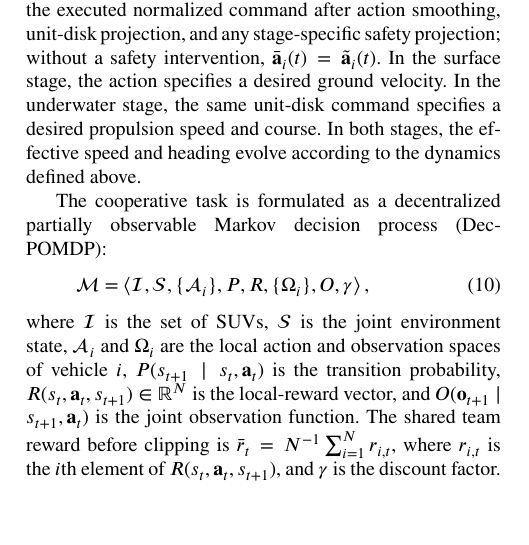
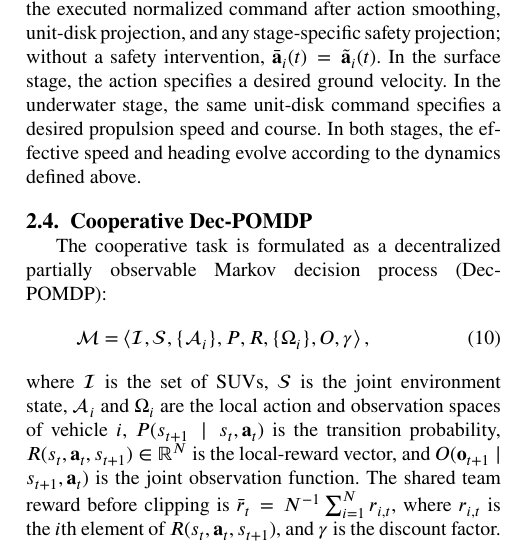
Before and after one commit to DYHAI/SUV-MARL-TC, a LaTeX paper (paper/main.tex): part of one column of page 6 of 23, cut so that both start at the same text. Compiled offline with pdfLaTeX.

Commit message:
Add Cooperative Dec-POMDP subsection

```diff
--- a/paper/main.tex
+++ b/paper/main.tex
@@ -611,6 +611,8 @@ In the surface stage, the action specifies a desired ground velocity. In the
 underwater stage, the same unit-disk command specifies a desired propulsion
 speed and course. In both stages, the effective speed and heading evolve
 according to the dynamics defined above.
+
+\subsection{Cooperative Dec-POMDP}\label{subsec:decpomdp}
 
 The cooperative task is formulated as a decentralized partially observable
 Markov decision process (Dec-POMDP):
```
Also changed, not shown: 1 other file.
